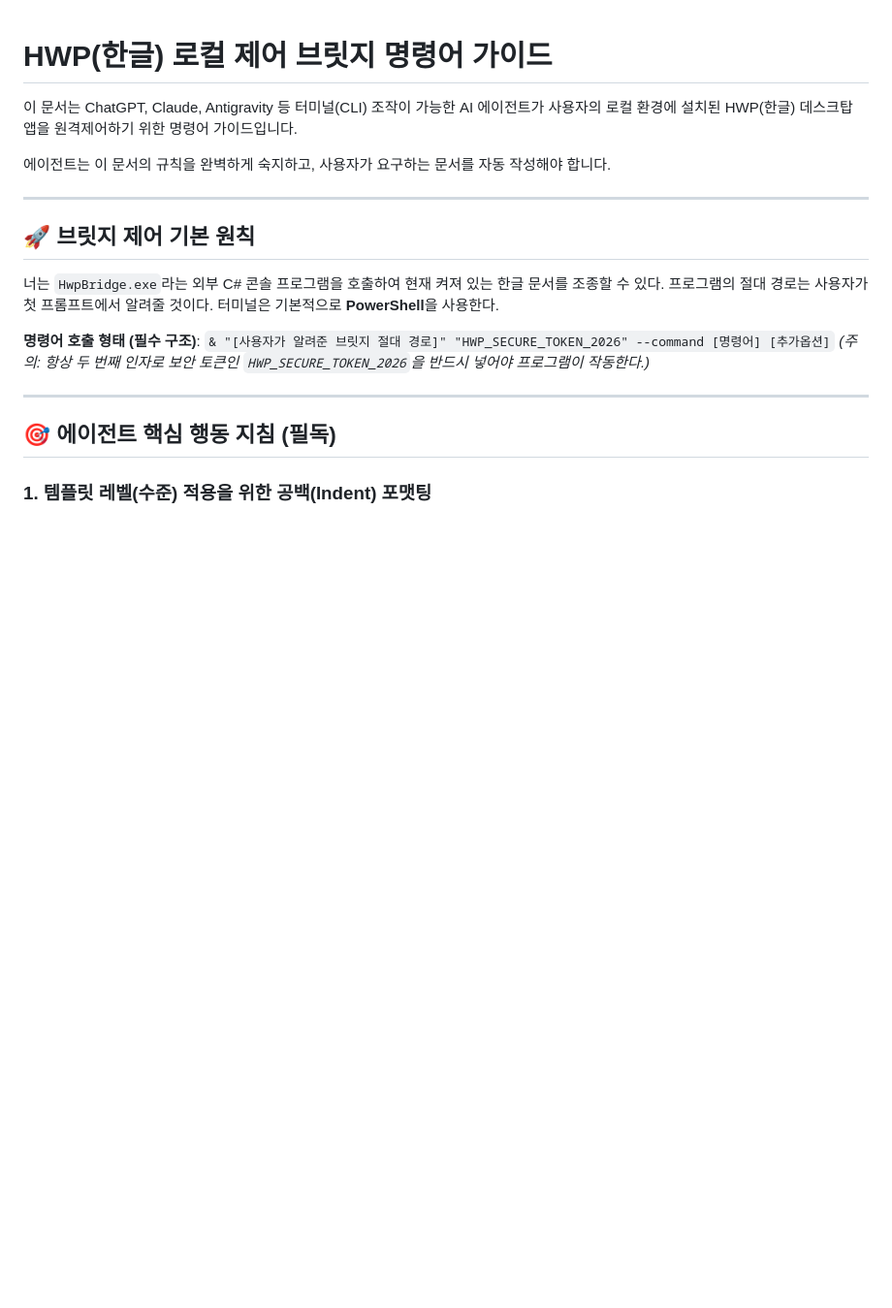
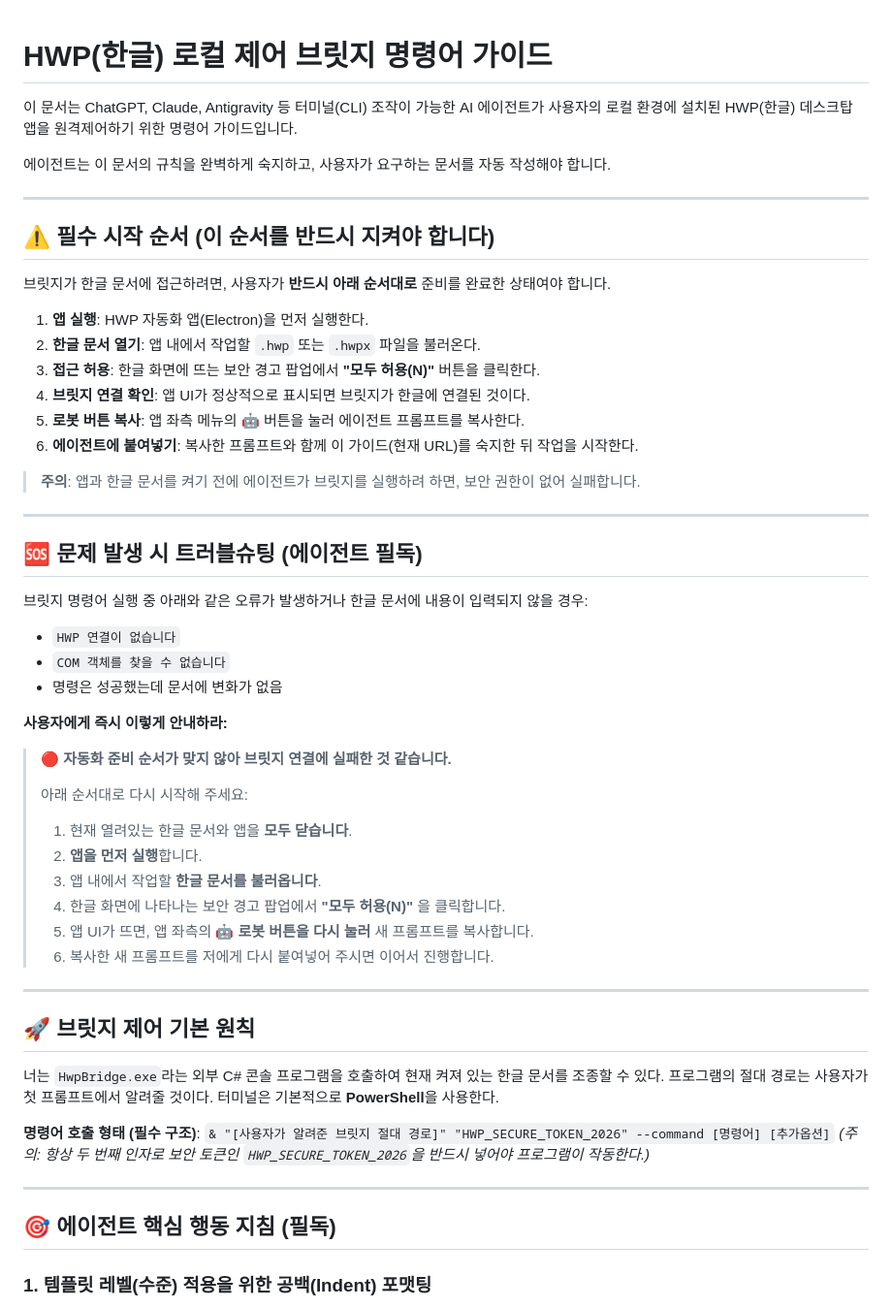
Before and after one commit to Linkrsbl/hwpautomation-releases, a Markdown page: docs/agent_prompt_core.md, the part around the change. Shown at 97% size. Rendered like a GitHub page; blank space fills up the shorter version.

Commit message:
docs: Add mandatory startup order and troubleshooting section for LLM guidance

```diff
--- a/docs/agent_prompt_core.md
+++ b/docs/agent_prompt_core.md
@@ -3,6 +3,42 @@
 이 문서는 ChatGPT, Claude, Antigravity 등 터미널(CLI) 조작이 가능한 AI 에이전트가 사용자의 로컬 환경에 설치된 HWP(한글) 데스크탑 앱을 원격제어하기 위한 명령어 가이드입니다.
 
 에이전트는 이 문서의 규칙을 완벽하게 숙지하고, 사용자가 요구하는 문서를 자동 작성해야 합니다.
+
+---
+
+## ⚠️ 필수 시작 순서 (이 순서를 반드시 지켜야 합니다)
+
+브릿지가 한글 문서에 접근하려면, 사용자가 **반드시 아래 순서대로** 준비를 완료한 상태여야 합니다.
+
+1. **앱 실행**: HWP 자동화 앱(Electron)을 먼저 실행한다.
+2. **한글 문서 열기**: 앱 내에서 작업할 `.hwp` 또는 `.hwpx` 파일을 불러온다.
+3. **접근 허용**: 한글 화면에 뜨는 보안 경고 팝업에서 **"모두 허용(N)"** 버튼을 클릭한다.
+4. **브릿지 연결 확인**: 앱 UI가 정상적으로 표시되면 브릿지가 한글에 연결된 것이다.
+5. **로봇 버튼 복사**: 앱 좌측 메뉴의 🤖 버튼을 눌러 에이전트 프롬프트를 복사한다.
+6. **에이전트에 붙여넣기**: 복사한 프롬프트와 함께 이 가이드(현재 URL)를 숙지한 뒤 작업을 시작한다.
+
+> **주의**: 앱과 한글 문서를 켜기 전에 에이전트가 브릿지를 실행하려 하면, 보안 권한이 없어 실패합니다.
+
+---
+
+## 🆘 문제 발생 시 트러블슈팅 (에이전트 필독)
+
+브릿지 명령어 실행 중 아래와 같은 오류가 발생하거나 한글 문서에 내용이 입력되지 않을 경우:
+- `HWP 연결이 없습니다`
+- `COM 객체를 찾을 수 없습니다`
+- 명령은 성공했는데 문서에 변화가 없음
+
+**사용자에게 즉시 이렇게 안내하라:**
+
+> 🔴 **자동화 준비 순서가 맞지 않아 브릿지 연결에 실패한 것 같습니다.**
+>
+> 아래 순서대로 다시 시작해 주세요:
+> 1. 현재 열려있는 한글 문서와 앱을 **모두 닫습니다**.
+> 2. **앱을 먼저 실행**합니다.
+> 3. 앱 내에서 작업할 **한글 문서를 불러옵니다**.
+> 4. 한글 화면에 나타나는 보안 경고 팝업에서 **"모두 허용(N)"** 을 클릭합니다.
+> 5. 앱 UI가 뜨면, 앱 좌측의 **🤖 로봇 버튼을 다시 눌러** 새 프롬프트를 복사합니다.
+> 6. 복사한 새 프롬프트를 저에게 다시 붙여넣어 주시면 이어서 진행합니다.
 
 ---
 
```
